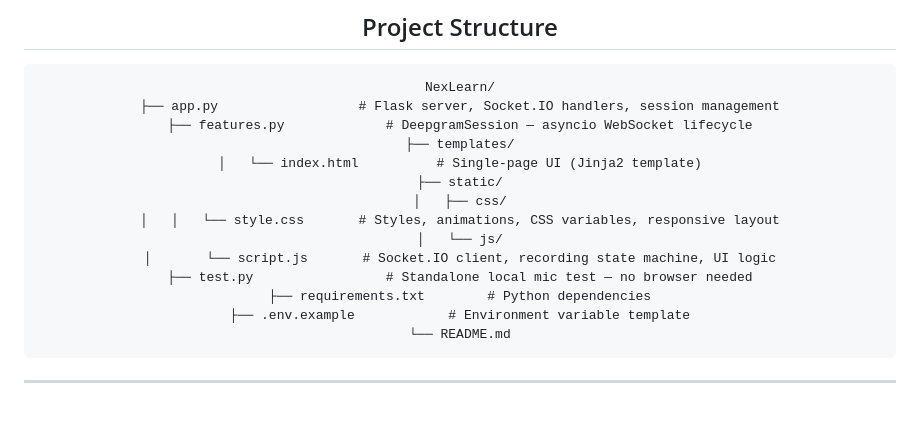
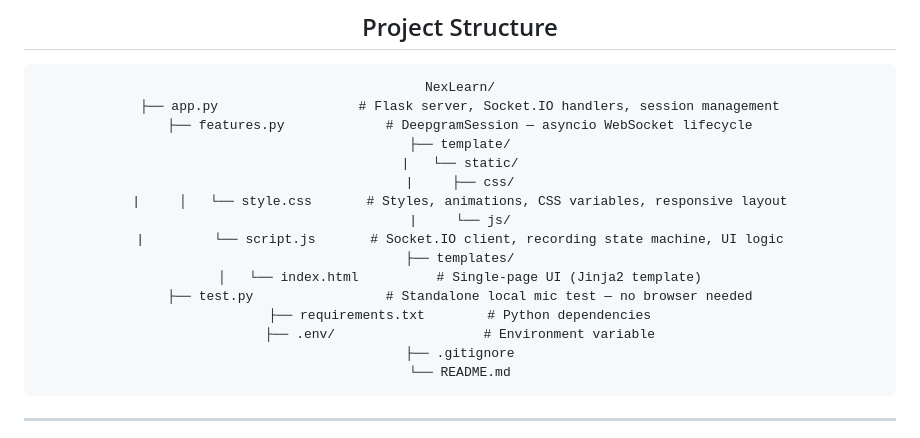
Before and after one commit to fachiny17/NexLearn, a Markdown page: README.md, the part around the change. Drawn GitHub-style; blank space fills up the shorter version.

Commit message:
docs: update made in README.md

````diff
--- a/README.md
+++ b/README.md
@@ -125,16 +125,18 @@ The browser's `MediaRecorder` only includes the WebM container header in the fir
 NexLearn/
 ├── app.py                  # Flask server, Socket.IO handlers, session management
 ├── features.py             # DeepgramSession — asyncio WebSocket lifecycle
+├── template/
+|   └── static/
+|     ├── css/
+|     │   └── style.css       # Styles, animations, CSS variables, responsive layout
+|     └── js/
+|         └── script.js       # Socket.IO client, recording state machine, UI logic
 ├── templates/
 │   └── index.html          # Single-page UI (Jinja2 template)
-├── static/
-│   ├── css/
-│   │   └── style.css       # Styles, animations, CSS variables, responsive layout
-│   └── js/
-│       └── script.js       # Socket.IO client, recording state machine, UI logic
 ├── test.py                 # Standalone local mic test — no browser needed
 ├── requirements.txt        # Python dependencies
-├── .env.example            # Environment variable template
+├── .env/                   # Environment variable
+├── .gitignore
 └── README.md
 ```
 
````
